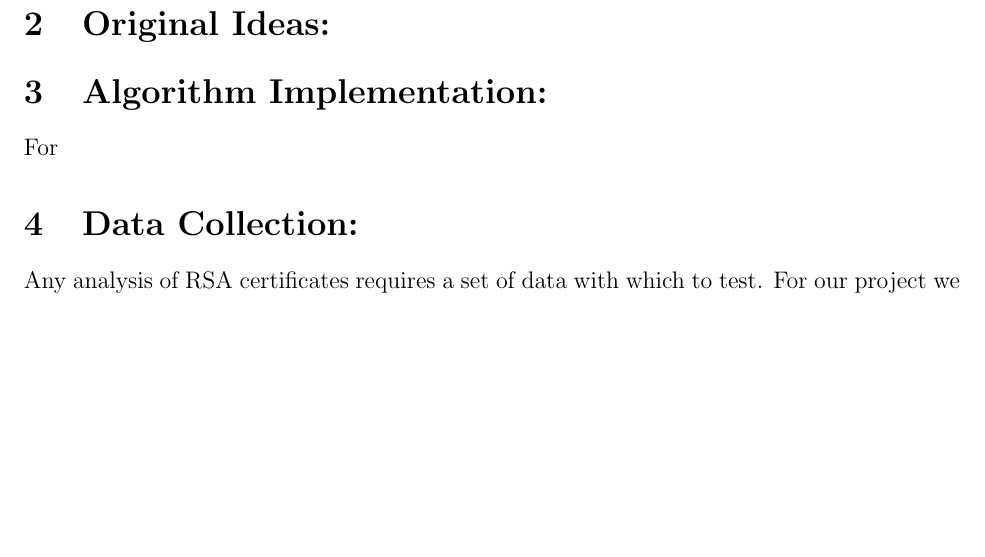
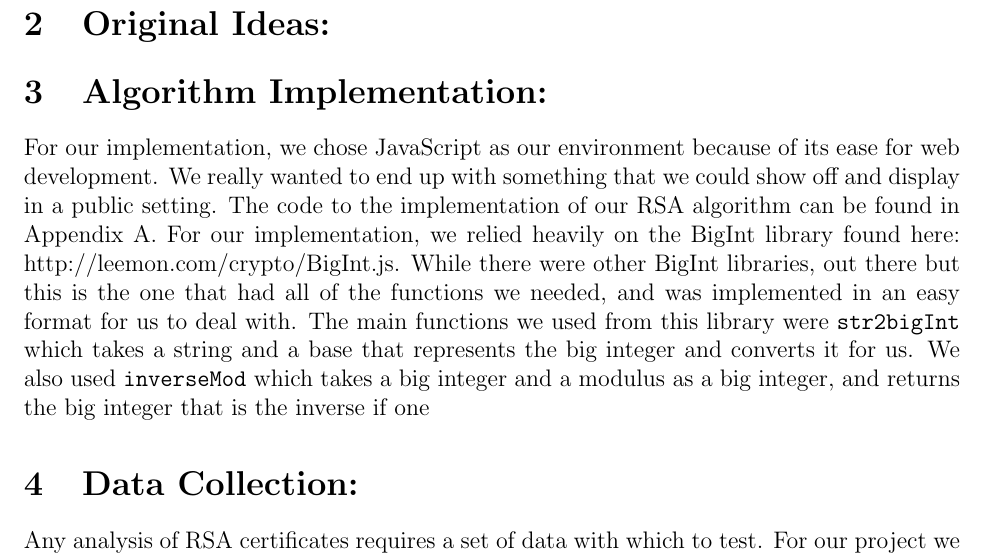
Before and after one commit to adelman/rsa, a LaTeX paper (FinalWriteUp.tex): part of page 3 of 4, cut so that both start at the same text, the shorter picture padded with empty space. Compiled offline with pdfLaTeX.

Commit message:
Added \ty

```diff
--- a/FinalWriteUp.tex
+++ b/FinalWriteUp.tex
@@ -20,6 +20,8 @@
 \rfoot{}
 
 \newcommand{\HRule}{\rule{\linewidth}{0.5mm}}
+
+\newcommand{\ty}[1]{\texttt{#1}}
 
 \begin{document}
 
@@ -80,7 +82,18 @@ exponential in time.
 \section{Original Ideas:}
 
 \section{Algorithm Implementation:}
-For
+For our implementation, we chose JavaScript as our environment because of its
+ease for web development. We really wanted to end up with something that we
+could show off and display in a public setting. The code to the implementation
+of our RSA algorithm can be found in Appendix A. For our implementation, we
+relied heavily on the BigInt library found here:
+http://leemon.com/crypto/BigInt.js.
+While there were other BigInt libraries, out there but this is the one that had
+all of the functions we needed, and was implemented in an easy format for us to
+deal with. The main functions we used from this library were \ty{str2bigInt}
+which takes a string and a base that represents the big integer and converts it
+for us. We also used \ty{inverseMod} which takes a big integer and a modulus as
+a big integer, and returns the big integer that is the inverse if one
 
 \section{Data Collection:}
 Any analysis of RSA certificates requires a set of data with which to test. For our project we needed a large set of data so as to best mimic the data that Lenstra
```
